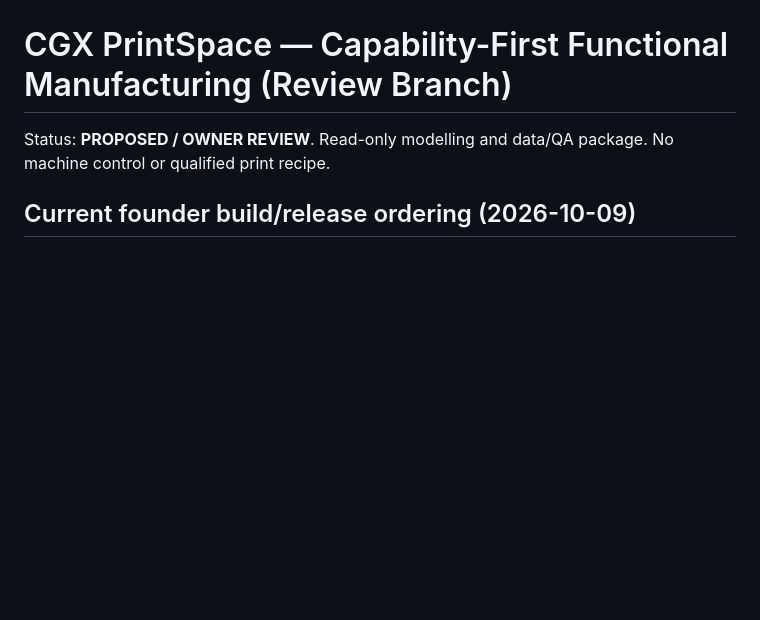
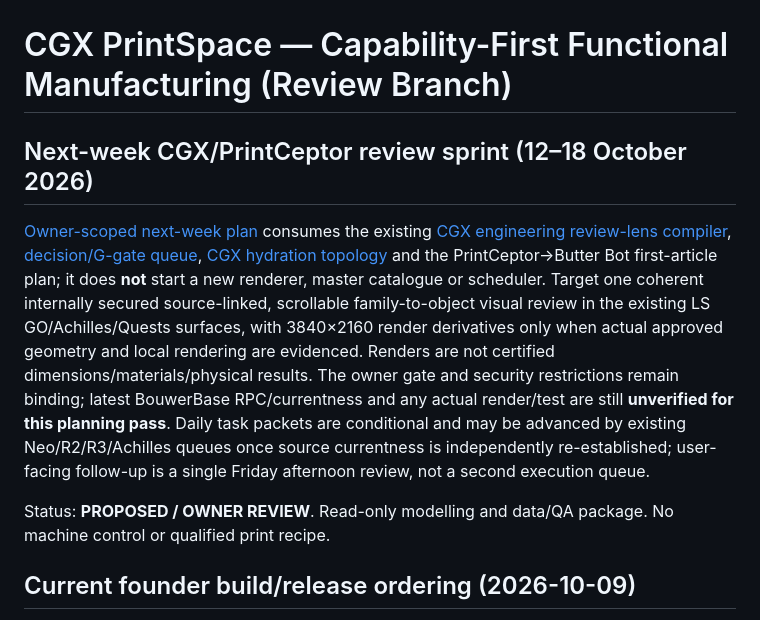
Before and after one commit to NCNBOUWER/Raphael, a Markdown page: CGX/PrintSpace/README.md, the part around the change. Drawn GitHub-style; blank space fills up the shorter version.

Commit message:
docs(printspace): index Oct12–18 review sprint and 4K/authority holds

```diff
--- a/CGX/PrintSpace/README.md
+++ b/CGX/PrintSpace/README.md
@@ -1,4 +1,8 @@
 # CGX PrintSpace — Capability-First Functional Manufacturing (Review Branch)
+
+## Next-week CGX/PrintCeptor review sprint (12–18 October 2026)
+[Owner-scoped next-week plan](NEXT_WEEK_CGX_REVIEW_SPRINT_2026-10-12.json) consumes the existing [CGX engineering review-lens compiler](cgx_review_lens_compiler.py), [decision/G-gate queue](TRANSIT_DECISION_GATE_QUEUE_2026-10-08.json), [CGX hydration topology](PRINTCEPTOR_CGX_FRONTIER_HYDRATION_PROJECTION_v0_1.json) and the PrintCeptor→Butter Bot first-article plan; it does **not** start a new renderer, master catalogue or scheduler. Target one coherent internally secured source-linked, scrollable family-to-object visual review in the existing LS GO/Achilles/Quests surfaces, with 3840×2160 render derivatives only when actual approved geometry and local rendering are evidenced. Renders are not certified dimensions/materials/physical results. The owner gate and security restrictions remain binding; latest BouwerBase RPC/currentness and any actual render/test are still **unverified for this planning pass**. Daily task packets are conditional and may be advanced by existing Neo/R2/R3/Achilles queues once source currentness is independently re-established; user-facing follow-up is a single Friday afternoon review, not a second execution queue.
+
 
 Status: **PROPOSED / OWNER REVIEW**. Read-only modelling and data/QA package. No machine control or qualified print recipe.
 
```
